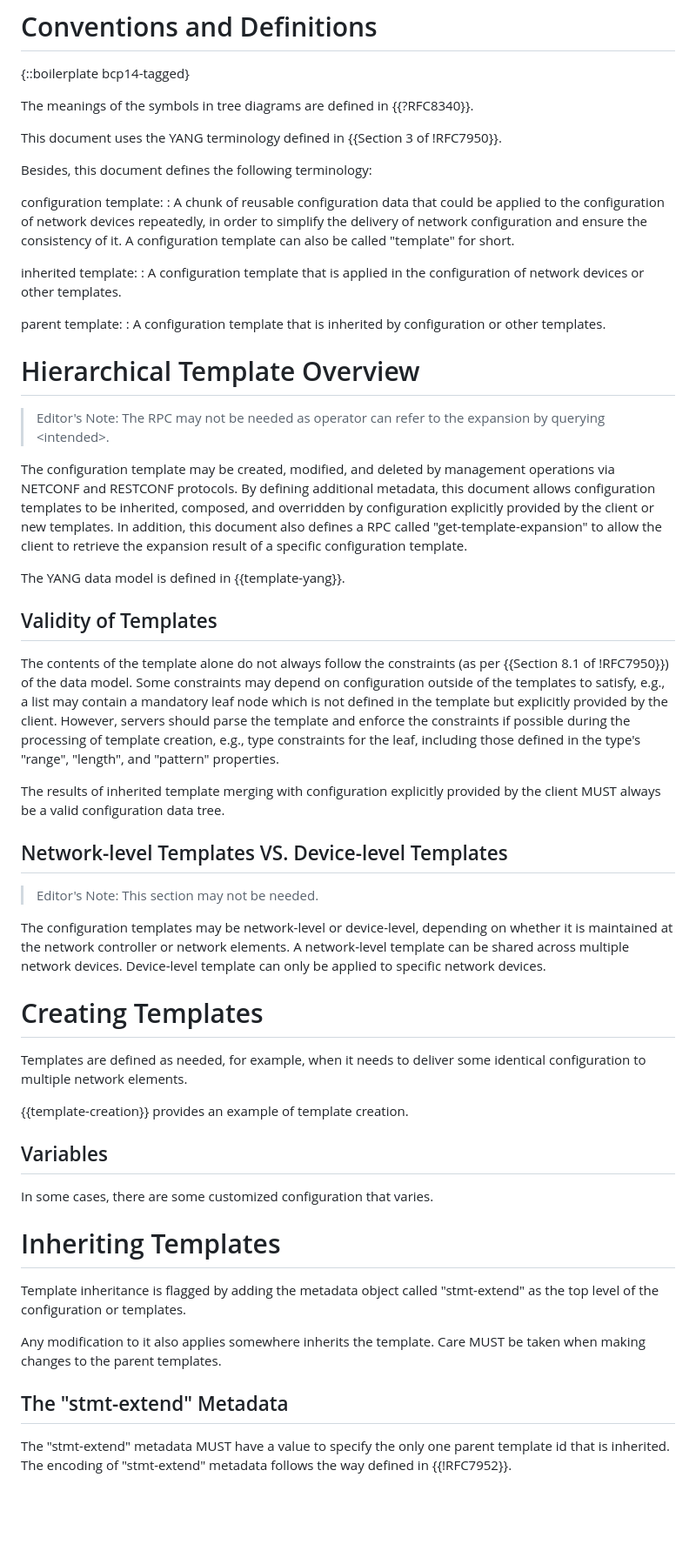
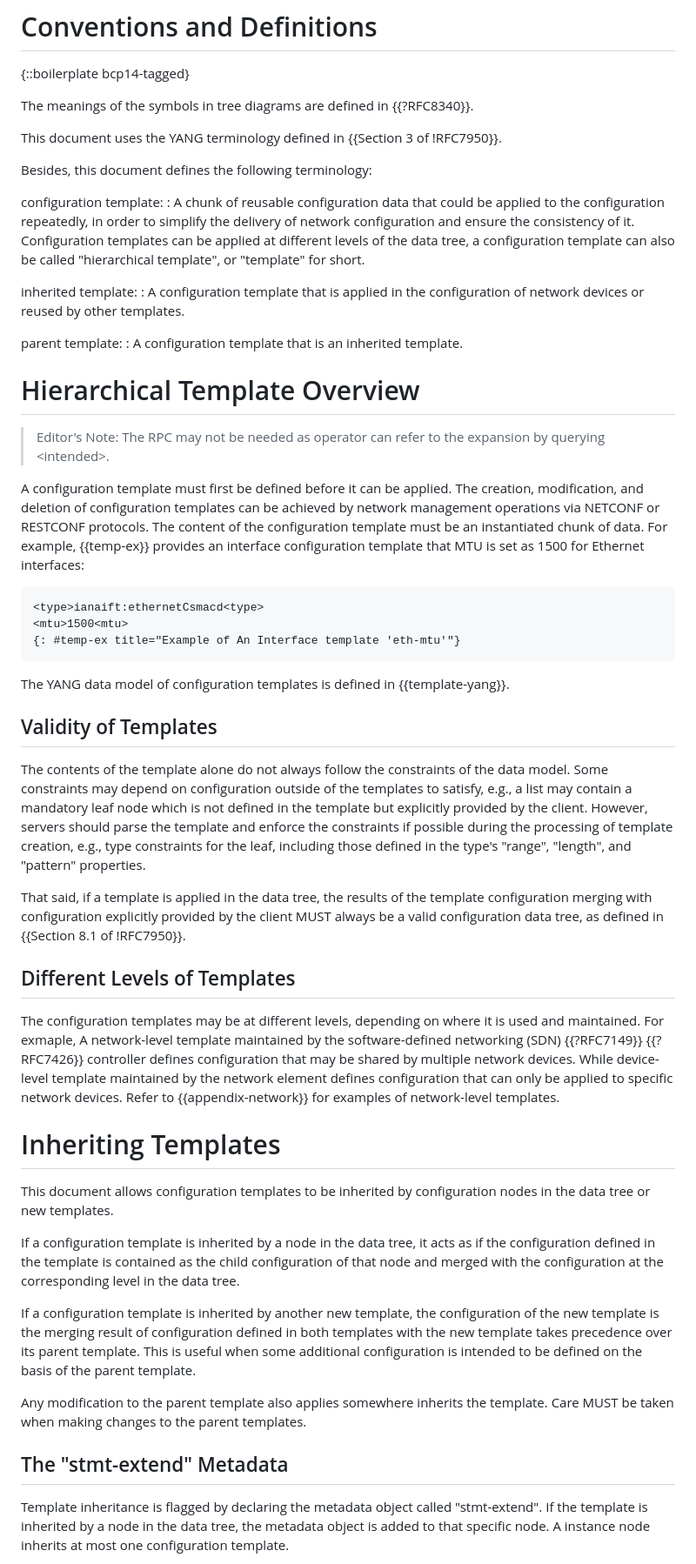
Before and after one commit to QiufangMa/template-mechanism, a Markdown page: draft-ma-netmod-YANG-template.md, the part around the change printed below. Shown: that part at 87% size. GitHub-like rendering; blank space fills up the shorter version.

Commit message:
populate sections

```diff
--- a/draft-ma-netmod-YANG-template.md
+++ b/draft-ma-netmod-YANG-template.md
@@ -92,33 +97,39 @@ Besides, this document defines the following terminology:
 
 configuration template:
 : A chunk of reusable configuration data that could be applied to the configuration
-  of network devices repeatedly, in order to simplify the delivery of network configuration and
-  ensure the consistency of it. A configuration template can also be called
-  "template" for short.
+  repeatedly, in order to simplify the delivery of network configuration and
+  ensure the consistency of it. Configuration templates can be applied at different
+  levels of the data tree, a configuration template can also be called
+  "hierarchical template", or "template" for short.
 
 inherited template:
 : A configuration template that is applied in the configuration of network
-  devices or other templates.
+  devices or reused by other templates.
 
 parent template:
-: A configuration template that is inherited by configuration or other templates.
+: A configuration template that is an inherited template.
 
 # Hierarchical Template Overview
 
 > Editor's Note: The RPC may not be needed as operator can refer to the expansion by querying \<intended\>.
 
-The configuration template may be created, modified, and deleted by management operations
-via NETCONF and RESTCONF protocols. By defining additional metadata, this document
-allows configuration templates to be inherited, composed, and overridden by
-configuration explicitly provided by the client or new templates. In addition,
-this document also defines a RPC called "get-template-expansion" to allow the
-client to retrieve the expansion result of a specific configuration template.
+A configuration template must first be defined before it can be applied. The creation,
+modification, and deletion of configuration templates can be achieved by network
+management operations via NETCONF or RESTCONF protocols. The content of the configuration
+template must be an instantiated chunk of data. For example, {{temp-ex}} provides
+an interface configuration template that MTU is set as 1500 for Ethernet interfaces:
 
-The YANG data model is defined in {{template-yang}}.
+~~~~
+<type>ianaift:ethernetCsmacd<type>
+<mtu>1500<mtu>
+{: #temp-ex title="Example of An Interface template 'eth-mtu'"}
+~~~~
+
+The YANG data model of configuration templates is defined in {{template-yang}}.
 
 ## Validity of Templates
 
-The contents of the template alone do not always follow the constraints (as per {{Section 8.1 of !RFC7950}})
+The contents of the template alone do not always follow the constraints
 of the data model. Some constraints may depend on configuration outside of the
 templates to satisfy, e.g., a list may contain a mandatory leaf node which is not
 defined in the template but explicitly provided by the client. However, servers
@@ -126,40 +137,41 @@ should parse the template and enforce the constraints if possible during the
 processing of template creation, e.g., type constraints for the leaf,
 including those defined in the type's "range", "length", and "pattern" properties.
 
-The results of inherited template merging with configuration explicitly provided by the client MUST
-always be a valid configuration data tree.
+That said, if a template is applied in the data tree, the results of the template
+configuration merging with configuration explicitly provided by the client MUST
+always be a valid configuration data tree, as defined in {{Section 8.1 of !RFC7950}}.
 
-## Network-level Templates VS. Device-level Templates
+## Different Levels of Templates
 
-> Editor's Note: This section may not be needed.
-
-The configuration templates may be network-level or device-level, depending on
-whether it is maintained at the network controller or network elements.
-A network-level template can be shared across multiple network devices.
-Device-level template can only be applied to specific network devices.
-
-# Creating Templates
-
-Templates are defined as needed, for example, when it needs
-to deliver some identical configuration to multiple network elements.
-
-{{template-creation}} provides an example of template creation.
-
-## Variables
-
-In some cases, there are some customized configuration that varies.
+The configuration templates may be at different levels, depending on
+where it is used and maintained.
+For exmaple, A network-level template maintained by the software-defined networking
+(SDN) {{?RFC7149}} {{?RFC7426}} controller defines configuration that may be shared
+by multiple network devices. While device-level template maintained by the network
+element defines configuration that can only be applied to specific network devices.
+Refer to {{appendix-network}} for examples of network-level templates.
 
 # Inheriting Templates
 
-Template inheritance is flagged by adding the metadata object called "stmt-extend"
-as the top level of the configuration or templates.
+This document allows configuration templates to be inherited by
+configuration nodes in the data tree or new templates.
 
-Any modification to it also applies somewhere inherits the template.
+If a configuration template is inherited by a node in the data tree, it acts as
+if the configuration defined in the template is contained as the child configuration
+of that node and merged with the configuration at the corresponding level in the data tree.
+
+If a configuration template is inherited by another new template,
+the configuration of the new template is the merging result of configuration defined
+in both templates with the new template takes precedence over its parent template.
+This is useful when some additional configuration is intended to be defined on the
+basis of the parent template.
+
+Any modification to the parent template also applies somewhere inherits the template.
 Care MUST be taken when making changes to the parent templates.
 
 ## The "stmt-extend" Metadata
 
-The "stmt-extend" metadata MUST have a value to specify the only one parent template
-id that is inherited. The encoding of "stmt-extend" metadata follows the way defined
-in {{!RFC7952}}.
+Template inheritance is flagged by declaring the metadata object called "stmt-extend".
+If the template is inherited by a node in the data tree, the metadata object is added
+to that specific node. A instance node inherits at most one configuration template.
 
```
Also changed, not shown: other parts of draft-ma-netmod-YANG-template.md (+44 -7 lines).
